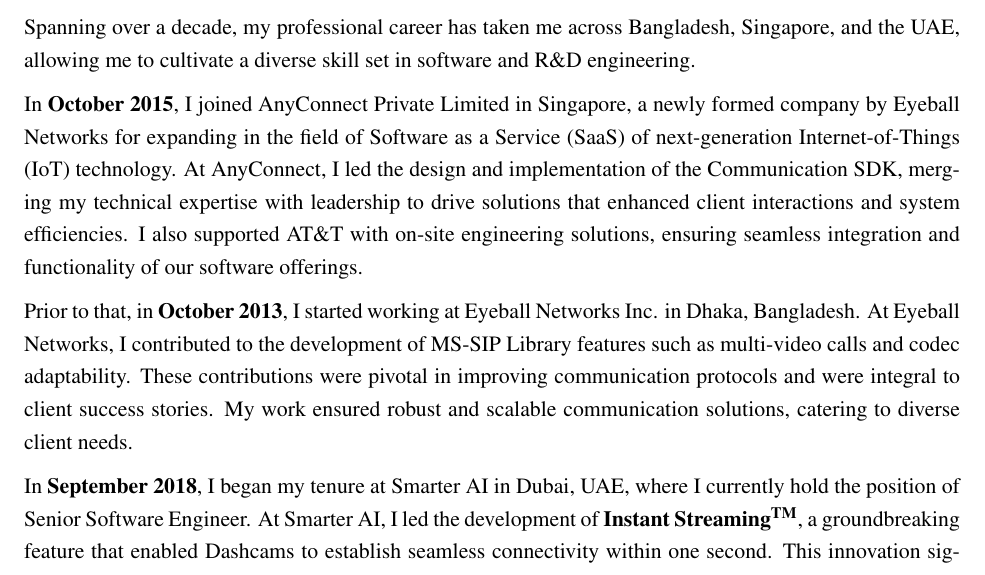
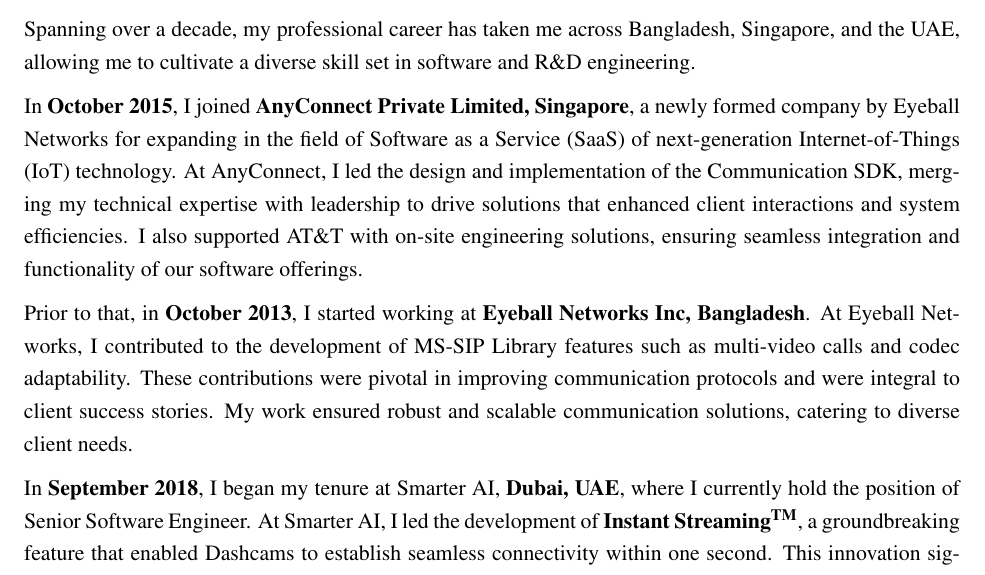
Before and after one commit to nazmul-cs-us/edu-sop, a LaTeX document (src/sop-nazmul-alam.tex): part of page 2 of 3, cut so that both start at the same text. Compiled offline with pdfLaTeX.

Commit message:
Update sop-nazmul-alam.tex
Next one.

```diff
--- a/src/sop-nazmul-alam.tex
+++ b/src/sop-nazmul-alam.tex
@@ -76,20 +76,20 @@
 Spanning over a decade, my professional career has taken me across Bangladesh, Singapore, and the UAE,
 allowing me to cultivate a diverse skill set in software and R\&D engineering.
 
-In \textbf{October 2015}, I joined AnyConnect Private Limited in Singapore, a newly formed company by Eyeball
+In \textbf{October 2015}, I joined \textbf{AnyConnect Private Limited, Singapore}, a newly formed company by Eyeball
 Networks for expanding in the field of Software as a Service (SaaS) of next-generation Internet-of-Things
 (IoT) technology. At AnyConnect, I led the design and implementation of the Communication SDK,
 merging my technical expertise with leadership to drive solutions that enhanced client interactions and
 system efficiencies. I also supported AT\&T with on-site engineering solutions, ensuring seamless integration and
 functionality of our software offerings.
 
-Prior to that, in \textbf{October 2013}, I started working at Eyeball Networks Inc. in Dhaka, Bangladesh. At
+Prior to that, in \textbf{October 2013}, I started working at \textbf{Eyeball Networks Inc, Bangladesh}. At
 Eyeball Networks, I contributed to the development of MS-SIP Library features such as multi-video calls and
 codec adaptability. These contributions were pivotal in improving communication protocols and were integral
 to client success stories. My work ensured robust and scalable communication solutions, catering to diverse
 client needs.
 
-In \textbf{September 2018}, I began my tenure at Smarter AI in Dubai, UAE, where I currently hold the position
+In \textbf{September 2018}, I began my tenure at Smarter AI, \textbf{Dubai, UAE}, where I currently hold the position
 of Senior Software Engineer. At Smarter AI, I led the development of \textbf{Instant Streaming\textsuperscript{TM}},
 a groundbreaking feature that enabled Dashcams to establish seamless connectivity within one second. This
 innovation significantly enhanced the user experience and reliability of intelligent transportation systems.
```
